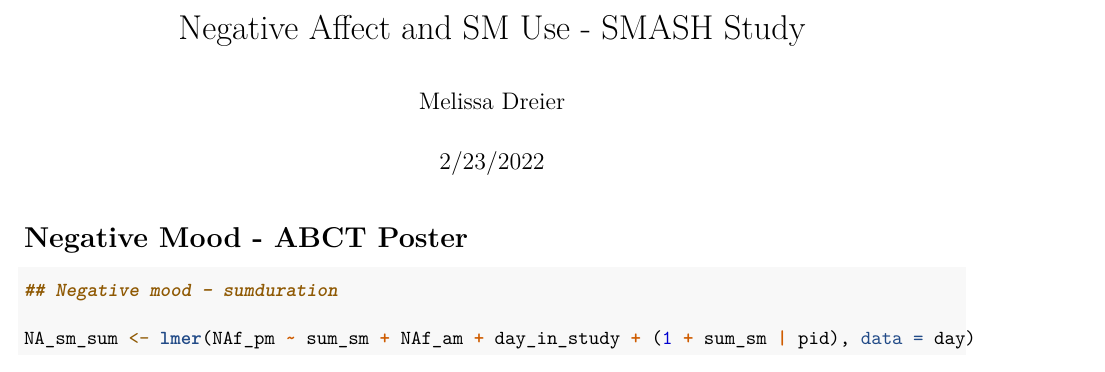
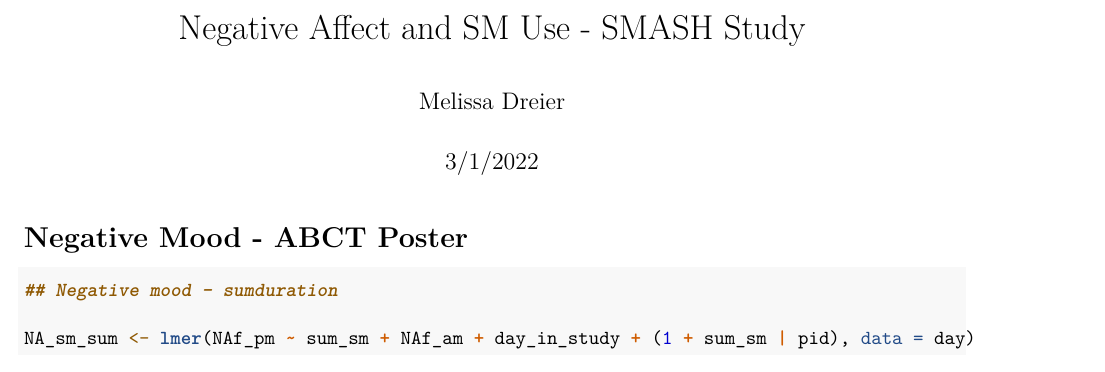
Before and after one commit to mdreier1/Dreier-Affect-SM, an R Markdown document (SMASH-PA-SM-analyses.Rmd): part of page 1 of 3, cut so that both start at the same text. Rendered offline with R 4.5, knitr and Pandoc, then LaTeX, with nearby package versions; some code elsewhere in the file could not run offline.

Commit message:
change date and add PDF of results

```diff
--- a/SMASH-PA-SM-analyses.Rmd
+++ b/SMASH-PA-SM-analyses.Rmd
@@ -1,7 +1,7 @@
 ---
 title: "Negative Affect and SM Use - SMASH Study"
 author: "Melissa Dreier"
-date: "2/23/2022"
+date: "3/1/2022"
 output: pdf_document
 ---
 
```
Also changed, not shown: SMASH-PA-SM-analyses.pdf.
